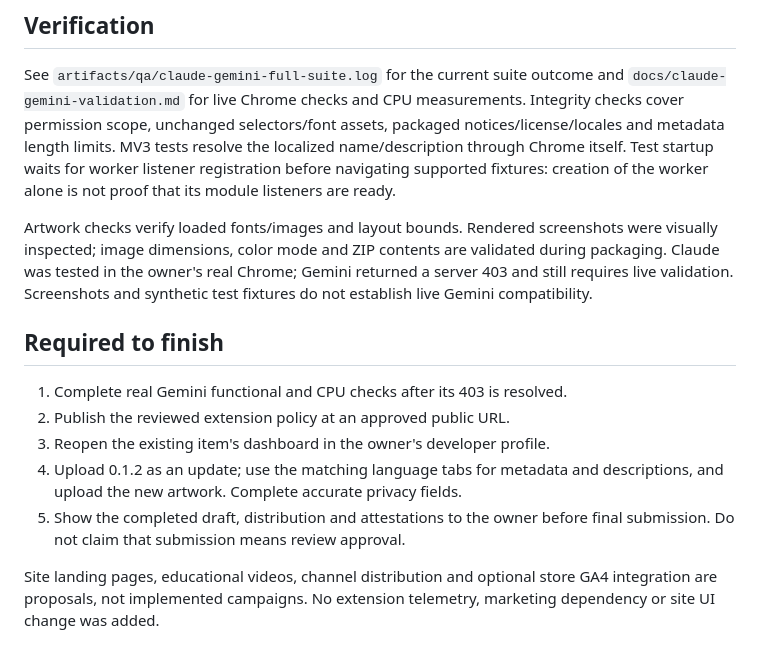
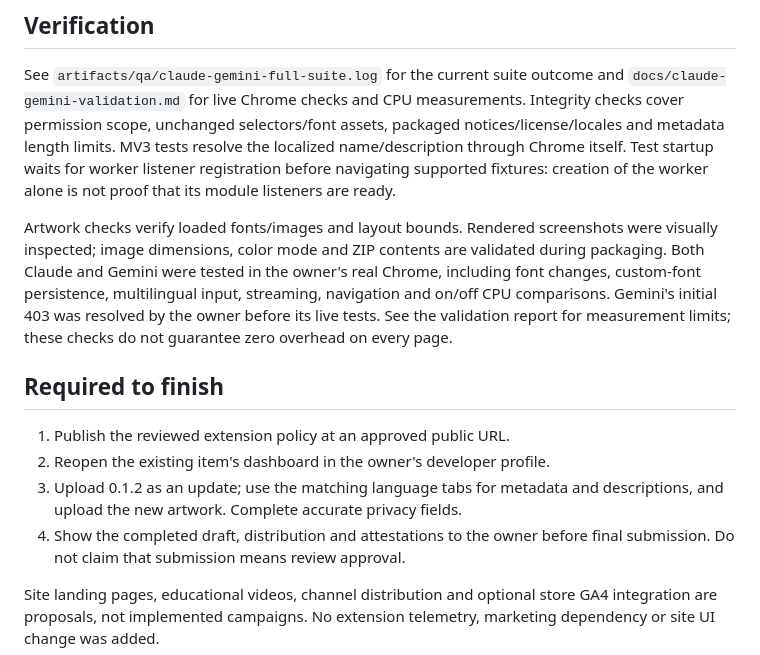
Before and after one commit to gptgateorg/ai-rtl-tool, a Markdown page: store/README.md, the part around the change. GitHub-like rendering.

Commit message:
Document completed real Gemini validation and CPU limits

```diff
--- a/store/README.md
+++ b/store/README.md
@@ -44,18 +44,19 @@ worker alone is not proof that its module listeners are ready.
 
 Artwork checks verify loaded fonts/images and layout bounds. Rendered screenshots
 were visually inspected; image dimensions, color mode and ZIP contents are
-validated during packaging. Claude was tested in the owner's real Chrome;
-Gemini returned a server 403 and still requires live validation. Screenshots and
-synthetic test fixtures do not establish live Gemini compatibility.
+validated during packaging. Both Claude and Gemini were tested in the owner's
+real Chrome, including font changes, custom-font persistence, multilingual
+input, streaming, navigation and on/off CPU comparisons. Gemini's initial 403
+was resolved by the owner before its live tests. See the validation report for
+measurement limits; these checks do not guarantee zero overhead on every page.
 
 ## Required to finish
 
-1. Complete real Gemini functional and CPU checks after its 403 is resolved.
-2. Publish the reviewed extension policy at an approved public URL.
-3. Reopen the existing item's dashboard in the owner's developer profile.
-4. Upload 0.1.2 as an update; use the matching language tabs for metadata and
+1. Publish the reviewed extension policy at an approved public URL.
+2. Reopen the existing item's dashboard in the owner's developer profile.
+3. Upload 0.1.2 as an update; use the matching language tabs for metadata and
    descriptions, and upload the new artwork. Complete accurate privacy fields.
-5. Show the completed draft, distribution and attestations to the owner before
+4. Show the completed draft, distribution and attestations to the owner before
    final submission. Do not claim that submission means review approval.
 
 Site landing pages, educational videos, channel distribution and optional
```
Also changed, not shown: docs/claude-gemini-validation.md (+72 -14 lines).
